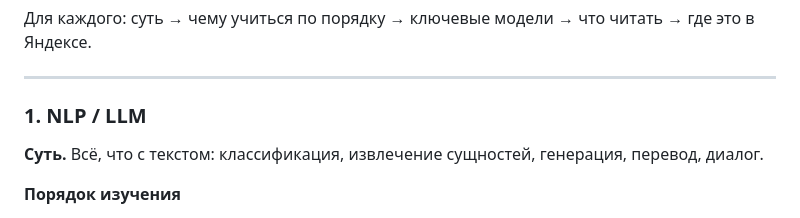
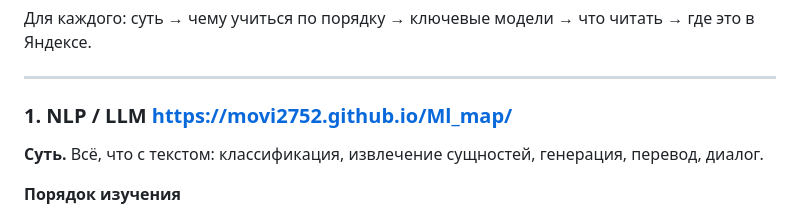
Before and after one commit to Movi2752/Ml_map, a Markdown page: README.md, the part around the change. Rendered like a GitHub page.

Commit message:
Update NLP / LLM section with resource link
Added a link to the NLP / LLM section for further resources.

```diff
--- a/README.md
+++ b/README.md
@@ -40,7 +40,7 @@
 
 ---
 
-### 1. NLP / LLM
+### 1. NLP / LLM https://movi2752.github.io/Ml_map/
 
 **Суть.** Всё, что с текстом: классификация, извлечение сущностей, генерация, перевод, диалог.
 
```
